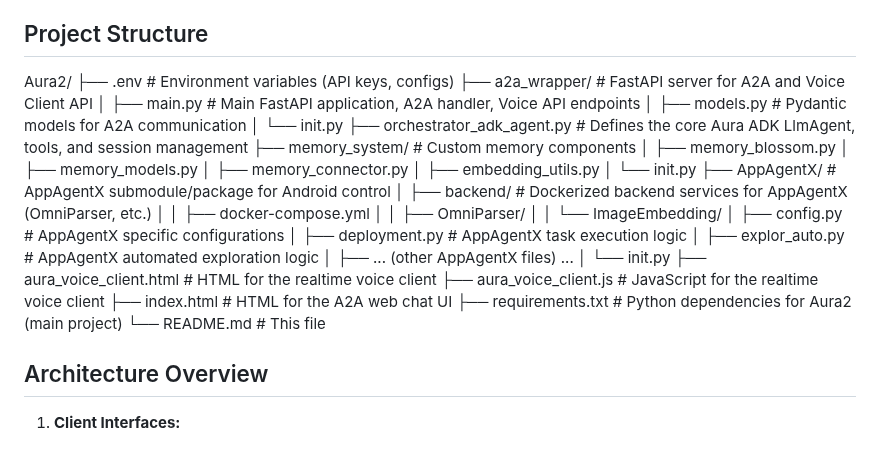
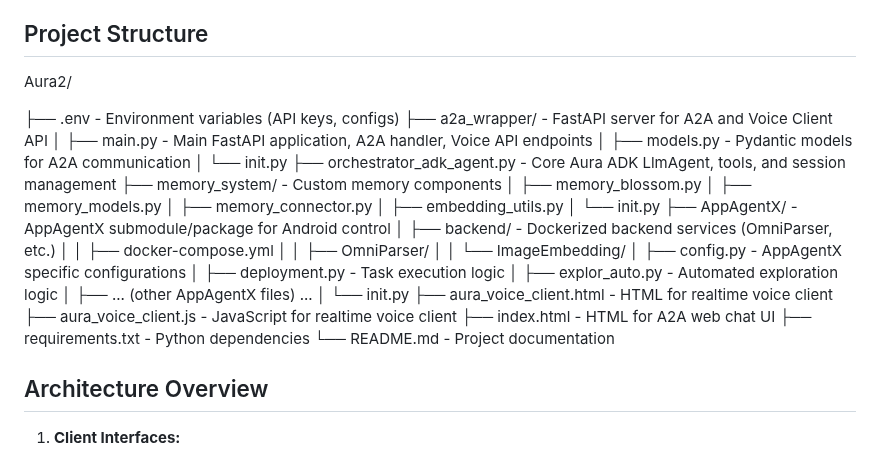
Before and after one commit to IhateCreatingUserNames2/Aura_AppAgentX, a Markdown page: readme.md, the part around the change. GitHub-like rendering.

```diff
--- a/readme.md
+++ b/readme.md
@@ -16,34 +16,36 @@ Aura2 is a sophisticated conversational AI project integrating a core agent (Aur
 
 
 Aura2/
-├── .env # Environment variables (API keys, configs)
-├── a2a_wrapper/ # FastAPI server for A2A and Voice Client API
-│ ├── main.py # Main FastAPI application, A2A handler, Voice API endpoints
-│ ├── models.py # Pydantic models for A2A communication
-│ └── init.py
-├── orchestrator_adk_agent.py # Defines the core Aura ADK LlmAgent, tools, and session management
-├── memory_system/ # Custom memory components
-│ ├── memory_blossom.py
-│ ├── memory_models.py
-│ ├── memory_connector.py
-│ ├── embedding_utils.py
-│ └── init.py
-├── AppAgentX/ # AppAgentX submodule/package for Android control
-│ ├── backend/ # Dockerized backend services for AppAgentX (OmniParser, etc.)
-│ │ ├── docker-compose.yml
-│ │ ├── OmniParser/
-│ │ └── ImageEmbedding/
-│ ├── config.py # AppAgentX specific configurations
-│ ├── deployment.py # AppAgentX task execution logic
-│ ├── explor_auto.py # AppAgentX automated exploration logic
-│ ├── ... (other AppAgentX files) ...
-│ └── init.py
-├── aura_voice_client.html # HTML for the realtime voice client
-├── aura_voice_client.js # JavaScript for the realtime voice client
-├── index.html # HTML for the A2A web chat UI
-├── requirements.txt # Python dependencies for Aura2 (main project)
-└── README.md # This file
 
+
+
+├── .env - Environment variables (API keys, configs)
+├── a2a_wrapper/ - FastAPI server for A2A and Voice Client API
+│   ├── main.py - Main FastAPI application, A2A handler, Voice API endpoints
+│   ├── models.py - Pydantic models for A2A communication
+│   └── init.py
+├── orchestrator_adk_agent.py - Core Aura ADK LlmAgent, tools, and session management
+├── memory_system/ - Custom memory components
+│   ├── memory_blossom.py
+│   ├── memory_models.py
+│   ├── memory_connector.py
+│   ├── embedding_utils.py
+│   └── init.py
+├── AppAgentX/ - AppAgentX submodule/package for Android control
+│   ├── backend/ - Dockerized backend services (OmniParser, etc.)
+│   │   ├── docker-compose.yml
+│   │   ├── OmniParser/
+│   │   └── ImageEmbedding/
+│   ├── config.py - AppAgentX specific configurations
+│   ├── deployment.py - Task execution logic
+│   ├── explor_auto.py - Automated exploration logic
+│   ├── ... (other AppAgentX files) ...
+│   └── init.py
+├── aura_voice_client.html - HTML for realtime voice client
+├── aura_voice_client.js - JavaScript for realtime voice client
+├── index.html - HTML for A2A web chat UI
+├── requirements.txt - Python dependencies
+└── README.md - Project documentation
 
 
 ## Architecture Overview
```
